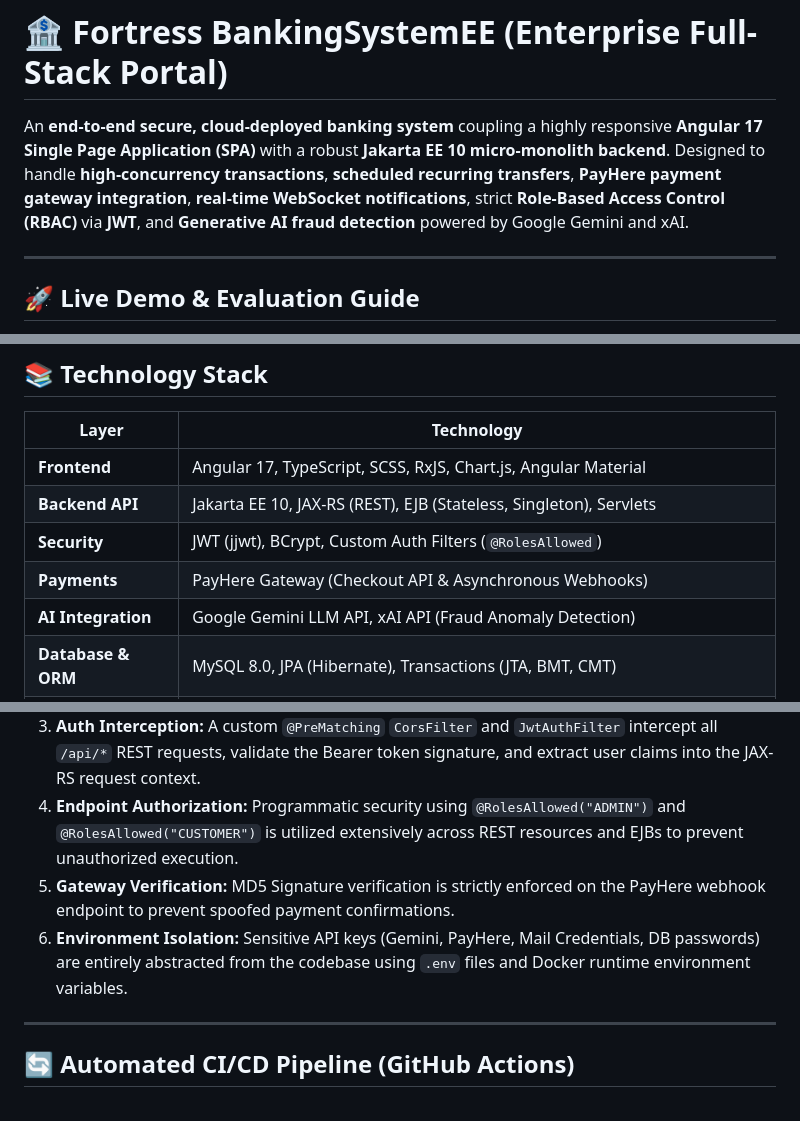
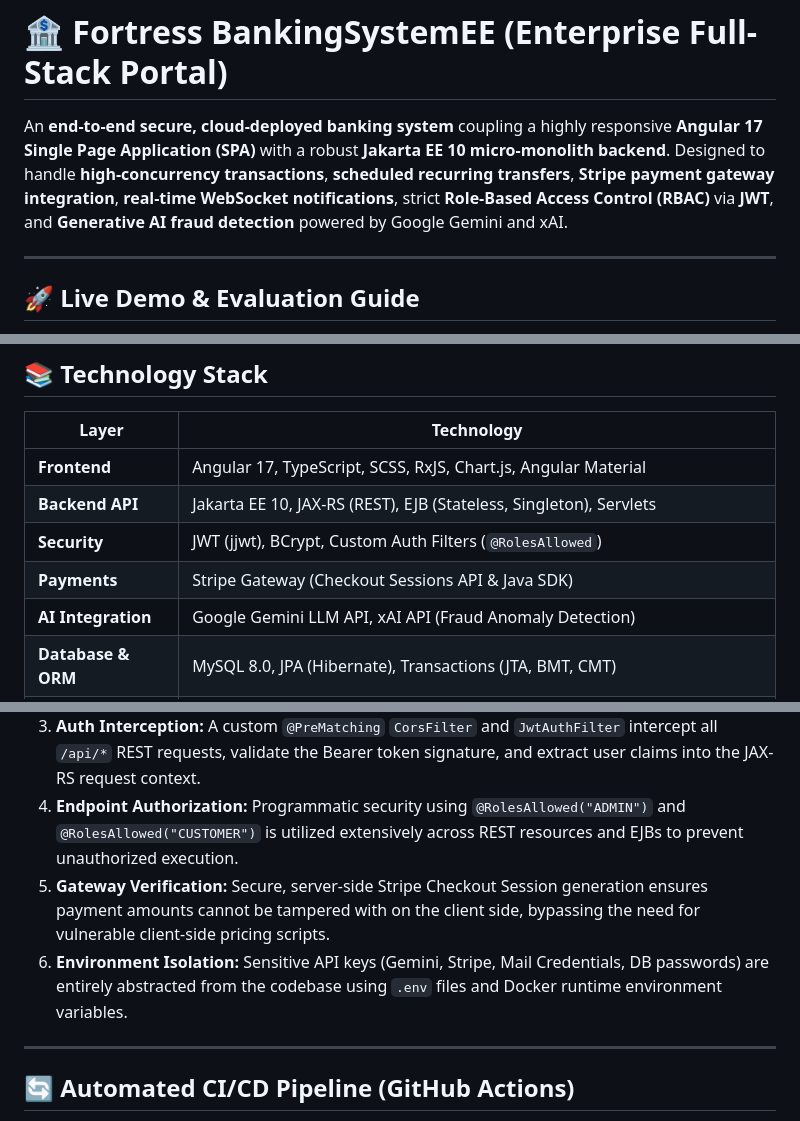
Before and after one commit to dilansachcha/BankingSystemEE, a Markdown page: README.md, 3 parts joined by grey strips. Rendered like a GitHub page.

```diff
--- a/README.md
+++ b/README.md
@@ -1,6 +1,6 @@
 # 🏦 Fortress BankingSystemEE (Enterprise Full-Stack Portal)
 
-An **end-to-end secure, cloud-deployed banking system** coupling a highly responsive **Angular 17 Single Page Application (SPA)** with a robust **Jakarta EE 10 micro-monolith backend**. Designed to handle **high-concurrency transactions**, **scheduled recurring transfers**, **PayHere payment gateway integration**, **real-time WebSocket notifications**, strict **Role-Based Access Control (RBAC)** via **JWT**, and **Generative AI fraud detection** powered by Google Gemini and xAI.
+An **end-to-end secure, cloud-deployed banking system** coupling a highly responsive **Angular 17 Single Page Application (SPA)** with a robust **Jakarta EE 10 micro-monolith backend**. Designed to handle **high-concurrency transactions**, **scheduled recurring transfers**, **Stripe payment gateway integration**, **real-time WebSocket notifications**, strict **Role-Based Access Control (RBAC)** via **JWT**, and **Generative AI fraud detection** powered by Google Gemini and xAI.
 
 ---
 
@@ -83,7 +83,7 @@ To evaluate the Admin Console without waiting for SMTP email OTPs, an optimized
 | **Frontend** | Angular 17, TypeScript, SCSS, RxJS, Chart.js, Angular Material |
 | **Backend API** | Jakarta EE 10, JAX-RS (REST), EJB (Stateless, Singleton), Servlets |
 | **Security** | JWT (jjwt), BCrypt, Custom Auth Filters (`@RolesAllowed`) |
-| **Payments** | PayHere Gateway (Checkout API & Asynchronous Webhooks) |
+| **Payments** | Stripe Gateway (Checkout Sessions API & Java SDK) |
 | **AI Integration** | Google Gemini LLM API, xAI API (Fraud Anomaly Detection) |
 | **Database & ORM** | MySQL 8.0, JPA (Hibernate), Transactions (JTA, BMT, CMT) |
 | **Real-time/Async** | WebSockets, EJB Timer Service (`@Schedule`), JavaMail API |
@@ -106,8 +106,8 @@ To evaluate the Admin Console without waiting for SMTP email OTPs, an optimized
 2. **Password Protection:** Passwords securely hashed and salted using BCrypt before database insertion.
 3. **Auth Interception:** A custom `@PreMatching` `CorsFilter` and `JwtAuthFilter` intercept all `/api/*` REST requests, validate the Bearer token signature, and extract user claims into the JAX-RS request context.
 4. **Endpoint Authorization:** Programmatic security using `@RolesAllowed("ADMIN")` and `@RolesAllowed("CUSTOMER")` is utilized extensively across REST resources and EJBs to prevent unauthorized execution.
-5. **Gateway Verification:** MD5 Signature verification is strictly enforced on the PayHere webhook endpoint to prevent spoofed payment confirmations.
-6. **Environment Isolation:** Sensitive API keys (Gemini, PayHere, Mail Credentials, DB passwords) are entirely abstracted from the codebase using `.env` files and Docker runtime environment variables.
+5. **Gateway Verification:** Secure, server-side Stripe Checkout Session generation ensures payment amounts cannot be tampered with on the client side, bypassing the need for vulnerable client-side pricing scripts.
+6. **Environment Isolation:** Sensitive API keys (Gemini, Stripe, Mail Credentials, DB passwords) are entirely abstracted from the codebase using `.env` files and Docker runtime environment variables.
 
 ---
 
```
Also changed, not shown: other parts of README.md (+15 -15 lines), docs/images/stripe-gateway.png (added), 7 other files.
